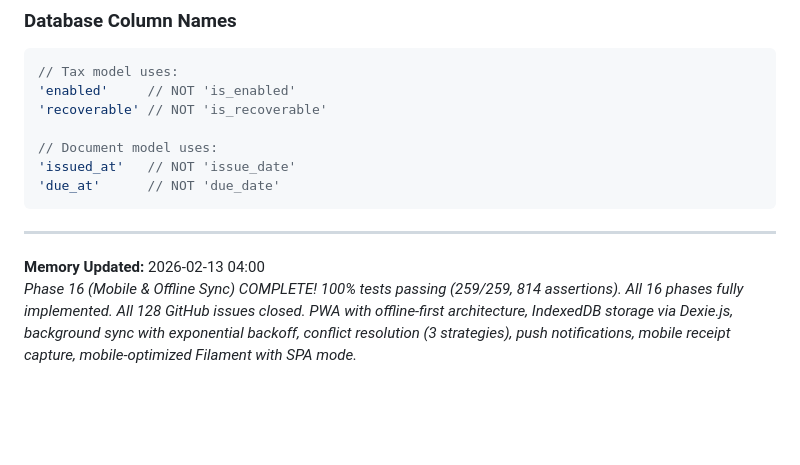
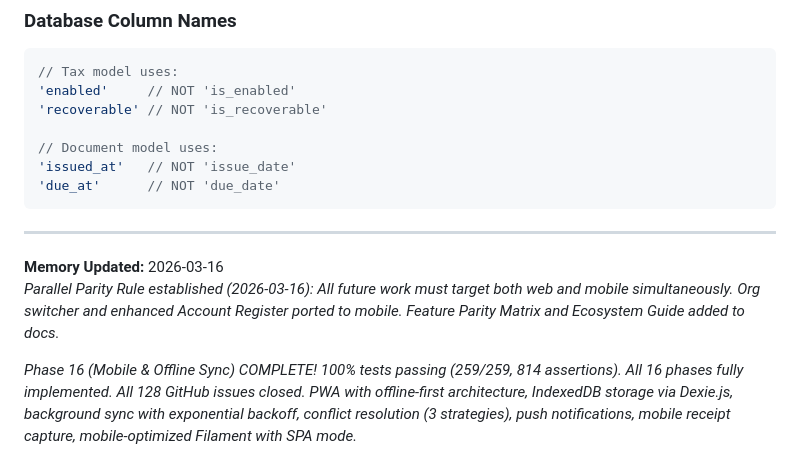
Before and after one commit to maxymurm/shillings, a Markdown page: .github/copilot-instructions.md, the part around one of its changes. Rendered like a GitHub page; blank space fills up the shorter version.

```diff
--- a/.github/copilot-instructions.md
+++ b/.github/copilot-instructions.md
@@ -224,5 +258,7 @@ $money->getCurrencyCode();
 
 ---
 
-**Memory Updated:** 2026-02-13 04:00
+**Memory Updated:** 2026-03-16
+*Parallel Parity Rule established (2026-03-16): All future work must target both web and mobile simultaneously. Org switcher and enhanced Account Register ported to mobile. Feature Parity Matrix and Ecosystem Guide added to docs.*
+
 *Phase 16 (Mobile & Offline Sync) COMPLETE! 100% tests passing (259/259, 814 assertions). All 16 phases fully implemented. All 128 GitHub issues closed. PWA with offline-first architecture, IndexedDB storage via Dexie.js, background sync with exponential backoff, conflict resolution (3 strategies), push notifications, mobile receipt capture, mobile-optimized Filament with SPA mode.*
```
Also changed, not shown: other parts of .github/copilot-instructions.md (+35 -1 lines), agents/AGENT_START_HERE.md (+18 -2 lines), memory.instructions.md (+13 -0 lines).
